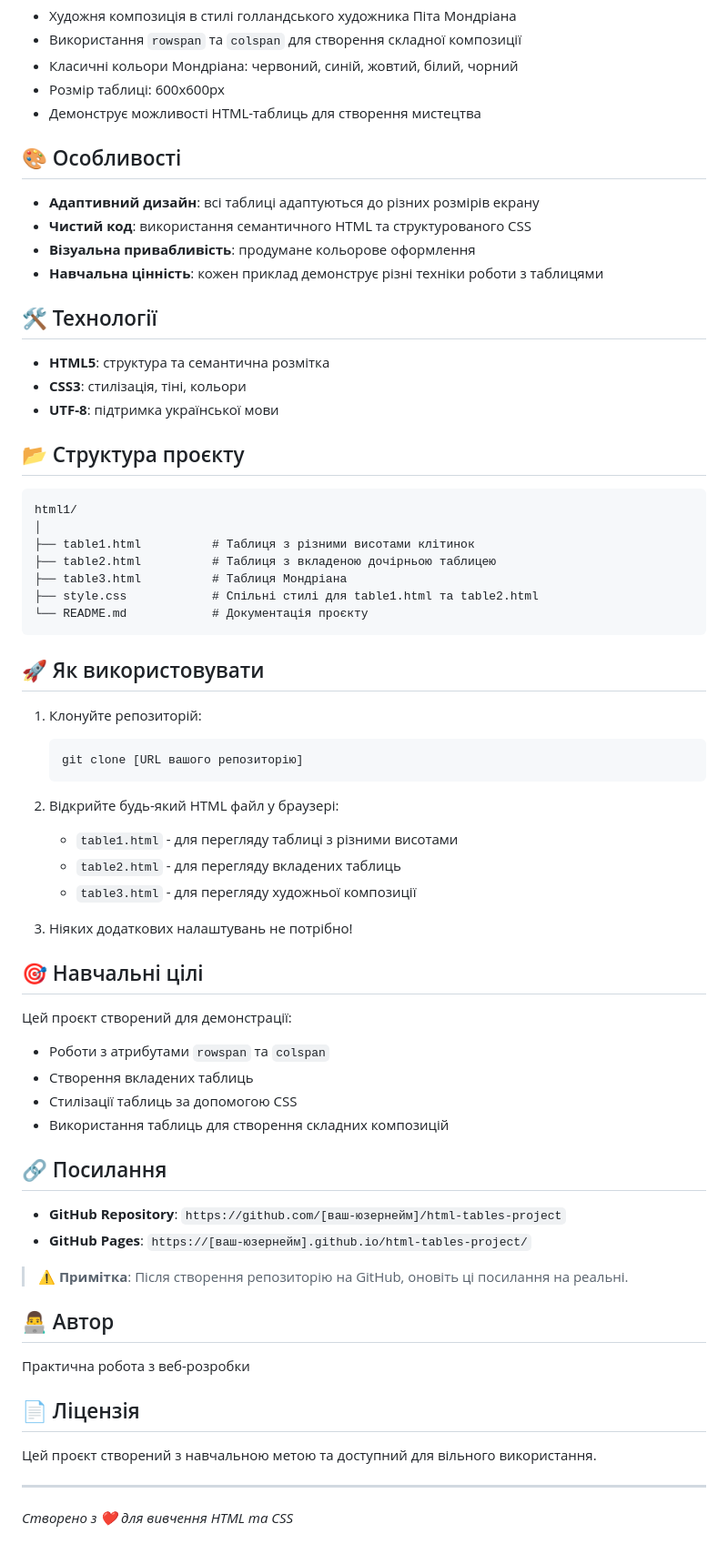
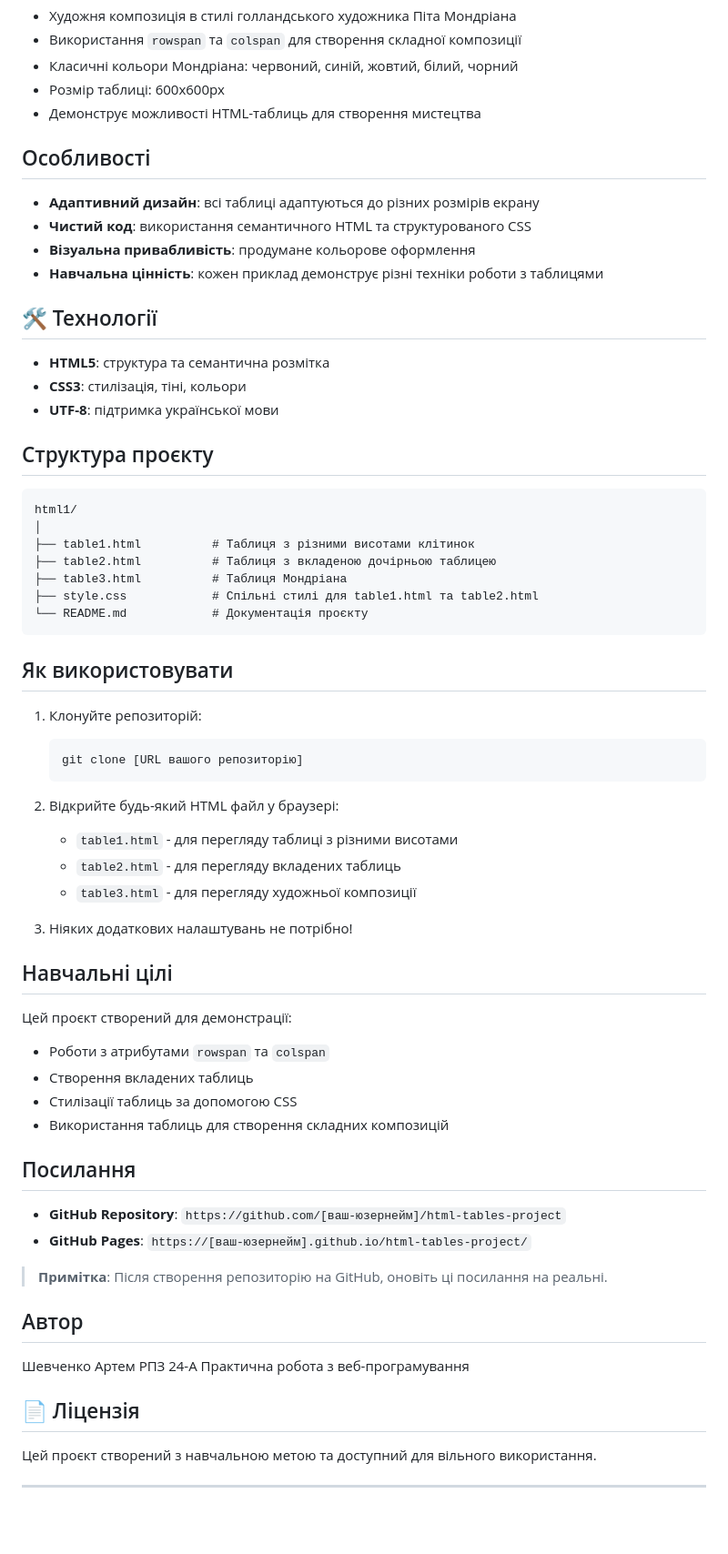
Before and after one commit to Jawohl17/html-tables-project, a Markdown page: README.md, the part around the change printed below. Shown: that part at 91% size. Rendered like a GitHub page; blank space fills up the shorter version.

````diff
--- a/README.md
+++ b/README.md
@@ -26,7 +26,7 @@
 - Розмір таблиці: 600x600px
 - Демонструє можливості HTML-таблиць для створення мистецтва
 
-## 🎨 Особливості
+##  Особливості
 
 - **Адаптивний дизайн**: всі таблиці адаптуються до різних розмірів екрану
 - **Чистий код**: використання семантичного HTML та структурованого CSS
@@ -39,7 +39,7 @@
 - **CSS3**: стилізація, тіні, кольори
 - **UTF-8**: підтримка української мови
 
-## 📂 Структура проєкту
+##  Структура проєкту
 
 ```
 html1/
@@ -51,7 +51,7 @@ html1/
 └── README.md            # Документація проєкту
 ```
 
-## 🚀 Як використовувати
+##  Як використовувати
 
 1. Клонуйте репозиторій:
    ```bash
@@ -65,7 +65,7 @@ html1/
 
 3. Ніяких додаткових налаштувань не потрібно!
 
-## 🎯 Навчальні цілі
+##  Навчальні цілі
 
 Цей проєкт створений для демонстрації:
 - Роботи з атрибутами `rowspan` та `colspan`
@@ -73,21 +73,19 @@ html1/
 - Стилізації таблиць за допомогою CSS
 - Використання таблиць для створення складних композицій
 
-## 🔗 Посилання
+##  Посилання
 
 - **GitHub Repository**: `https://github.com/[ваш-юзернейм]/html-tables-project`
 - **GitHub Pages**: `https://[ваш-юзернейм].github.io/html-tables-project/`
 
-> ⚠️ **Примітка**: Після створення репозиторію на GitHub, оновіть ці посилання на реальні.
+>  **Примітка**: Після створення репозиторію на GitHub, оновіть ці посилання на реальні.
 
-## 👨‍💻 Автор
-
-Практична робота з веб-розробки
+##  Автор
+Шевченко Артем РПЗ 24-А
+Практична робота з веб-програмування
 
 ## 📄 Ліцензія
 
 Цей проєкт створений з навчальною метою та доступний для вільного використання.
 
 ---
-
-*Створено з ❤️ для вивчення HTML та CSS*
````
Also changed, not shown: other parts of README.md (+3 -3 lines).
